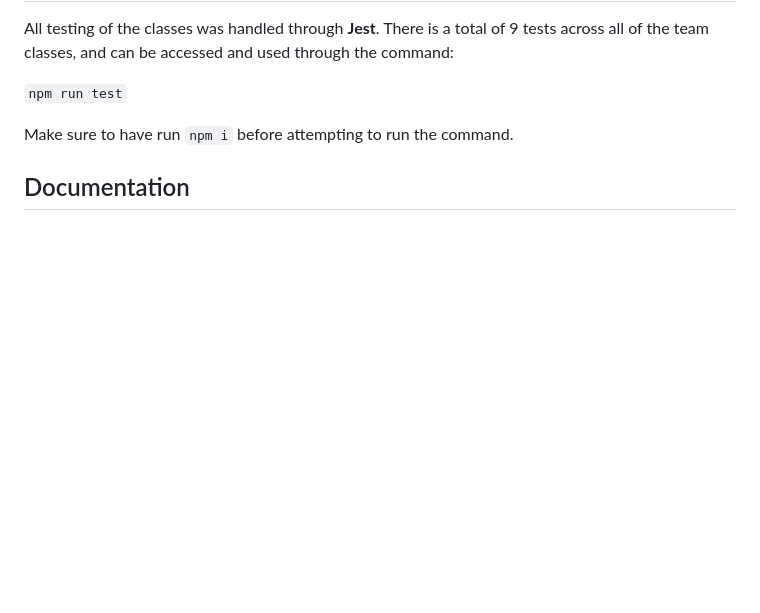
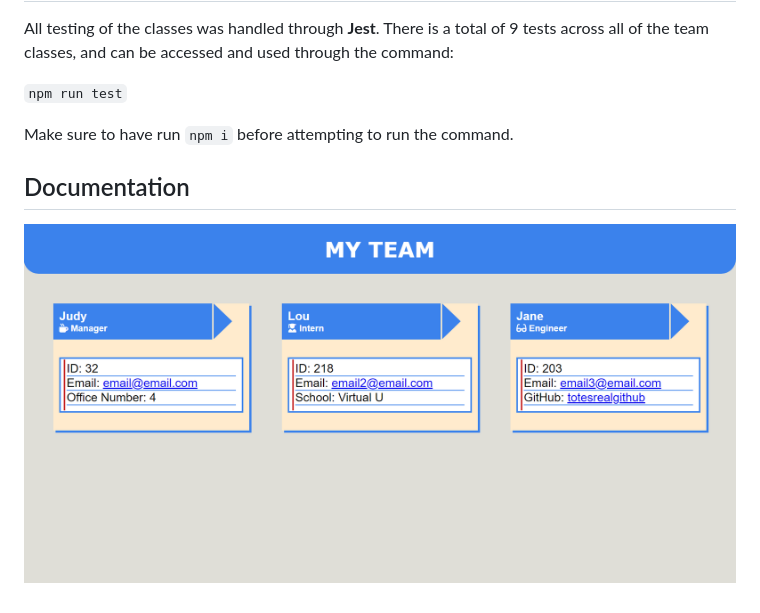
Before and after one commit to monkey-xyz/tm-profile-gener8tor, a Markdown page: README.md, the part around the change. Drawn GitHub-style; pictures changed too: assets/myteamss.png (added); blank space fills up the shorter version.

Commit message:
reset the index.html file and added image to README

```diff
--- a/README.md
+++ b/README.md
@@ -25,3 +25,4 @@ All testing of the classes was handled through **Jest**. There is a total of 9 t
 Make sure to have run `npm i` before attempting to run the command.
 
 ## Documentation
+![Screenshot of the completed Team Profile site.](./assets/myteamss.png)
```
Also changed, not shown: 2 other files.
